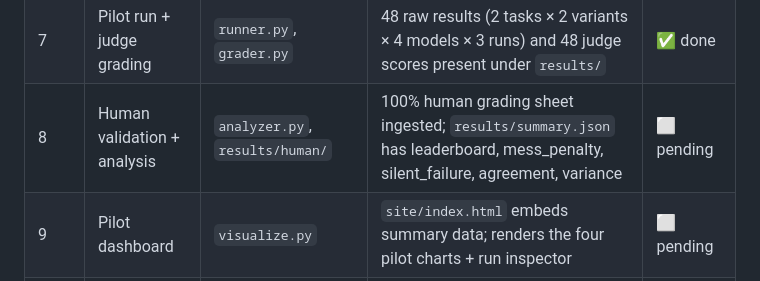
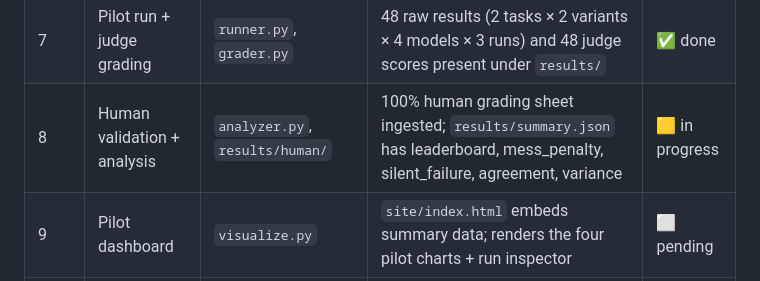
Before and after one commit to NewAi25/deskbench, a Markdown page: BUILDSEQUENCE.md, the part around the change. GitHub-like rendering.

Commit message:
chore: update build status [skip ci]

```diff
--- a/BUILDSEQUENCE.md
+++ b/BUILDSEQUENCE.md
@@ -12,7 +12,7 @@
 | 5 | Grader | `grader.py` | `tests/test_grader.py` passes; ≥1 score JSON fixture validates | ✅ done |
 | 6 | Clean twins (MVP) | tasks T01c–T02c | 4 task dirs schema-validate (2 twin pairs); twin invariants pass (`tests/test_tasks.py`: byte-identical prompts, shared core criteria at identical weights) | ✅ done |
 | 7 | Pilot run + judge grading | `runner.py`, `grader.py` | 48 raw results (2 tasks × 2 variants × 4 models × 3 runs) and 48 judge scores present under `results/` | ✅ done |
-| 8 | Human validation + analysis | `analyzer.py`, `results/human/` | 100% human grading sheet ingested; `results/summary.json` has leaderboard, mess_penalty, silent_failure, agreement, variance | ⬜ pending |
+| 8 | Human validation + analysis | `analyzer.py`, `results/human/` | 100% human grading sheet ingested; `results/summary.json` has leaderboard, mess_penalty, silent_failure, agreement, variance | 🟨 in progress |
 | 9 | Pilot dashboard | `visualize.py` | `site/index.html` embeds summary data; renders the four pilot charts + run inspector | ⬜ pending |
 | 10 | Pilot report & ship | `report/REPORT.md` | REPORT.md has "What these results do NOT show" (n=2 tasks stated first); README reframed to pilot; no hand-entered numbers | ⬜ pending |
 
```
